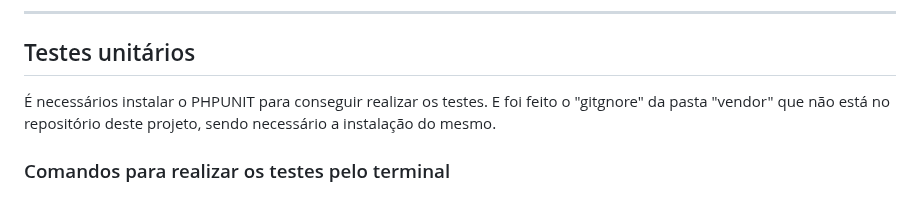
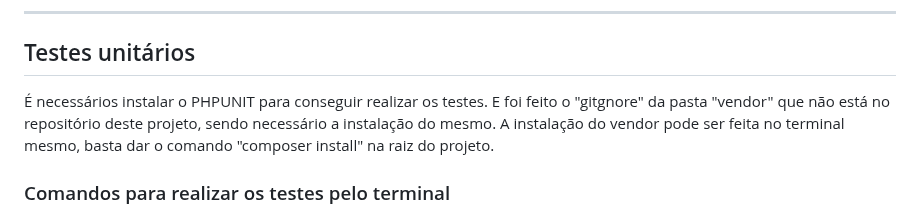
Before and after one commit to Arthur-Lukas/A3-GQS, a Markdown page: README.md, the part around the change. GitHub-like rendering.

```diff
--- a/README.md
+++ b/README.md
@@ -75,7 +75,7 @@ O projeto foi desenvolvido com foco em boas práticas de programação, utilizan
 
 ## Testes unitários
 
-É necessários instalar o PHPUNIT para conseguir realizar os testes. E foi feito o "gitgnore" da pasta "vendor" que não está no repositório deste projeto, sendo necessário a instalação do mesmo.
+É necessários instalar o PHPUNIT para conseguir realizar os testes. E foi feito o "gitgnore" da pasta "vendor" que não está no repositório deste projeto, sendo necessário a instalação do mesmo. A instalação do vendor pode ser feita no terminal mesmo, basta dar o comando "composer install" na raiz do projeto.
 
 ### Comandos para realizar os testes pelo terminal
 
```
